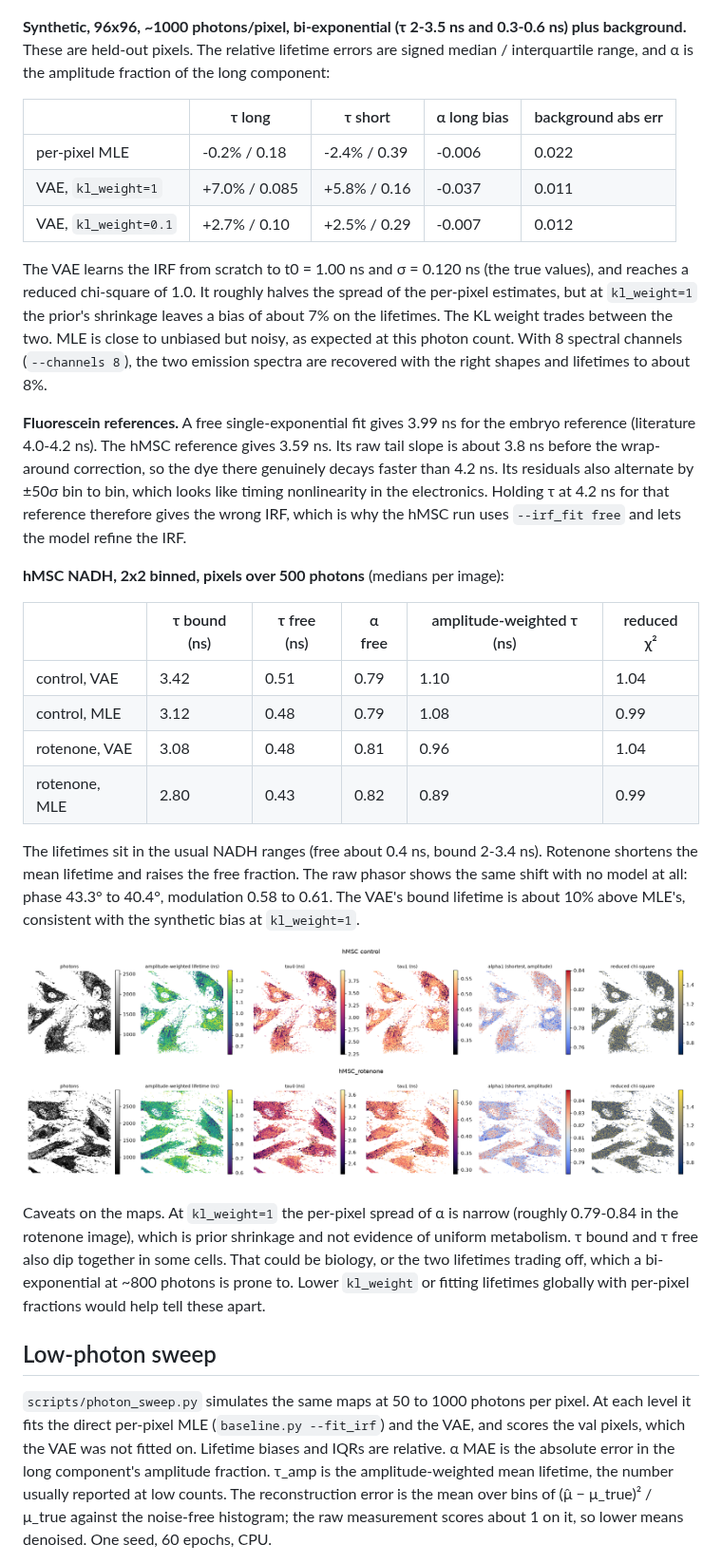
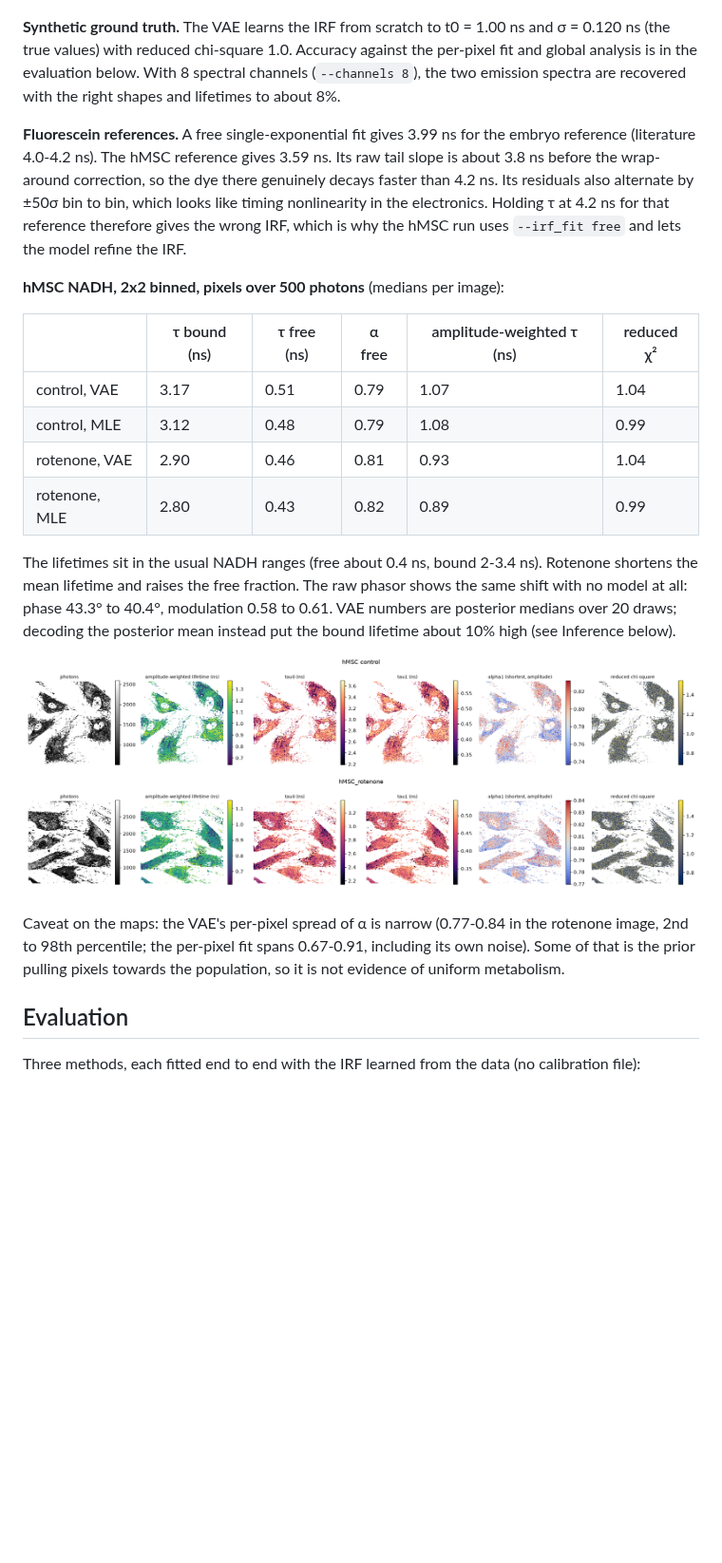
Before and after one commit to tmuird/lumos-vae, a Markdown page: lumos-flim/README.md, the part around one of its changes. Shown at 95% size. GitHub-like rendering; pictures changed too: lumos-flim/docs/hmsc_control.png, lumos-flim/docs/hmsc_rotenone.png; blank space fills up the shorter version.

```diff
--- a/lumos-flim/README.md
+++ b/lumos-flim/README.md
@@ -129,24 +129,11 @@ data against fit, with normalised residuals:
 ![direct fits, synthetic](docs/synthetic_direct_fits.png)
 ![direct fits, hMSC](docs/hmsc_direct_fits.png)
 
-**Synthetic, 96x96, ~1000 photons/pixel, bi-exponential (τ 2-3.5 ns and
-0.3-0.6 ns) plus background.** These are held-out pixels. The relative
-lifetime errors are signed median / interquartile range, and α is the
-amplitude fraction of the long component:
-
-| | τ long | τ short | α long bias | background abs err |
-|---|---|---|---|---|
-| per-pixel MLE | -0.2% / 0.18 | -2.4% / 0.39 | -0.006 | 0.022 |
-| VAE, `kl_weight=1` | +7.0% / 0.085 | +5.8% / 0.16 | -0.037 | 0.011 |
-| VAE, `kl_weight=0.1` | +2.7% / 0.10 | +2.5% / 0.29 | -0.007 | 0.012 |
-
-The VAE learns the IRF from scratch to t0 = 1.00 ns and σ = 0.120 ns (the true
-values), and reaches a reduced chi-square of 1.0. It roughly halves the spread
-of the per-pixel estimates, but at `kl_weight=1` the prior's shrinkage leaves
-a bias of about 7% on the lifetimes. The KL weight trades between the two.
-MLE is close to unbiased but noisy, as expected at this photon count. With 8
-spectral channels (`--channels 8`), the two emission spectra are recovered
-with the right shapes and lifetimes to about 8%.
+**Synthetic ground truth.** The VAE learns the IRF from scratch to
+t0 = 1.00 ns and σ = 0.120 ns (the true values) with reduced chi-square 1.0.
+Accuracy against the per-pixel fit and global analysis is in the evaluation
+below. With 8 spectral channels (`--channels 8`), the two emission spectra
+are recovered with the right shapes and lifetimes to about 8%.
 
 **Fluorescein references.** A free single-exponential fit gives 3.99 ns for
 the embryo reference (literature 4.0-4.2 ns). The hMSC reference gives
@@ -161,37 +148,28 @@ refine the IRF.
 
 | | τ bound (ns) | τ free (ns) | α free | amplitude-weighted τ (ns) | reduced χ² |
 |---|---|---|---|---|---|
-| control, VAE | 3.42 | 0.51 | 0.79 | 1.10 | 1.04 |
+| control, VAE | 3.17 | 0.51 | 0.79 | 1.07 | 1.04 |
 | control, MLE | 3.12 | 0.48 | 0.79 | 1.08 | 0.99 |
-| rotenone, VAE | 3.08 | 0.48 | 0.81 | 0.96 | 1.04 |
+| rotenone, VAE | 2.90 | 0.46 | 0.81 | 0.93 | 1.04 |
 | rotenone, MLE | 2.80 | 0.43 | 0.82 | 0.89 | 0.99 |
 
 The lifetimes sit in the usual NADH ranges (free about 0.4 ns, bound 2-3.4
 ns). Rotenone shortens the mean lifetime and raises the free fraction. The raw
 phasor shows the same shift with no model at all: phase 43.3° to 40.4°,
-modulation 0.58 to 0.61. The VAE's bound lifetime is about 10% above MLE's,
-consistent with the synthetic bias at `kl_weight=1`.
+modulation 0.58 to 0.61. VAE numbers are posterior medians over 20 draws;
+decoding the posterior mean instead put the bound lifetime about 10% high
+(see Inference below).
 
 ![hMSC control](docs/hmsc_control.png)
 ![hMSC rotenone](docs/hmsc_rotenone.png)
 
-Caveats on the maps. At `kl_weight=1` the per-pixel spread of α is narrow
-(roughly 0.79-0.84 in the rotenone image), which is prior shrinkage and not
-evidence of uniform metabolism. τ bound and τ free also dip together in some
-cells. That could be biology, or the two lifetimes trading off, which a
-bi-exponential at ~800 photons is prone to. Lower `kl_weight` or fitting
-lifetimes globally with per-pixel fractions would help tell these apart.
+Caveat on the maps: the VAE's per-pixel spread of α is narrow (0.77-0.84
+in the rotenone image, 2nd to 98th percentile; the per-pixel fit spans
+0.67-0.91, including its own noise). Some of that is the prior pulling
+pixels towards the population, so it is not evidence of uniform metabolism.
 
-## Low-photon sweep
+## Evaluation
 
-`scripts/photon_sweep.py` simulates the same maps at 50 to 1000 photons per
-pixel. At each level it fits the direct per-pixel MLE (`baseline.py
---fit_irf`) and the VAE, and scores the val pixels, which the VAE was not
-fitted on. Lifetime biases and
-IQRs are relative. α MAE is the absolute error in the long component's
-amplitude fraction. τ_amp is the amplitude-weighted mean lifetime, the number
-usually reported at low counts. The reconstruction error is the mean over bins
-of (μ̂ − μ_true)² / μ_true against the noise-free histogram; the raw
-measurement scores about 1 on it, so lower means denoised. One seed, 60
-epochs, CPU.
+Three methods, each fitted end to end with the IRF learned from the data (no
+calibration file):
 
```
Also changed, not shown: other parts of lumos-flim/README.md (+148 -57 lines), lumos-flim/docs/eval_embryo_fits.png (added), lumos-flim/docs/eval_embryo_maps.png (added), lumos-flim/docs/eval_embryo_thinning.png (added), lumos-flim/docs/eval_synthetic_sweep.png (added), 8 other files.
